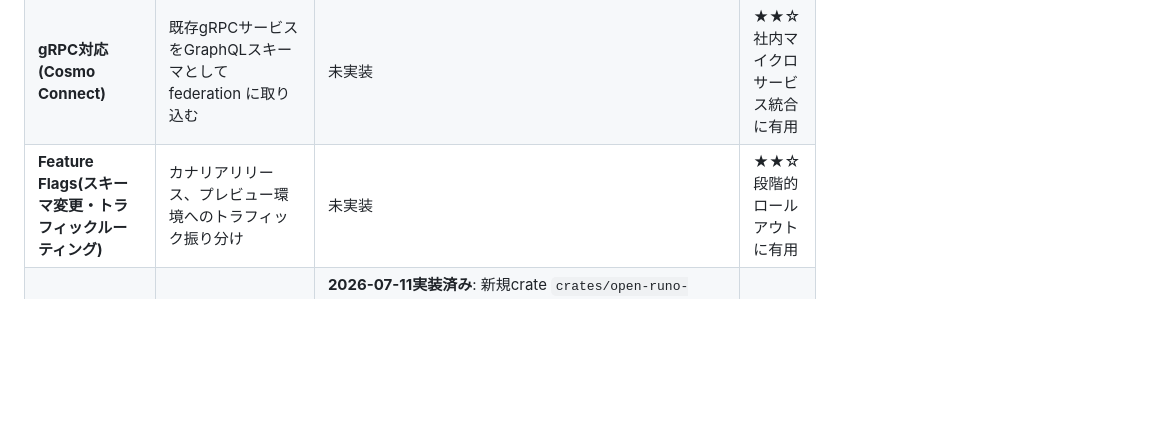
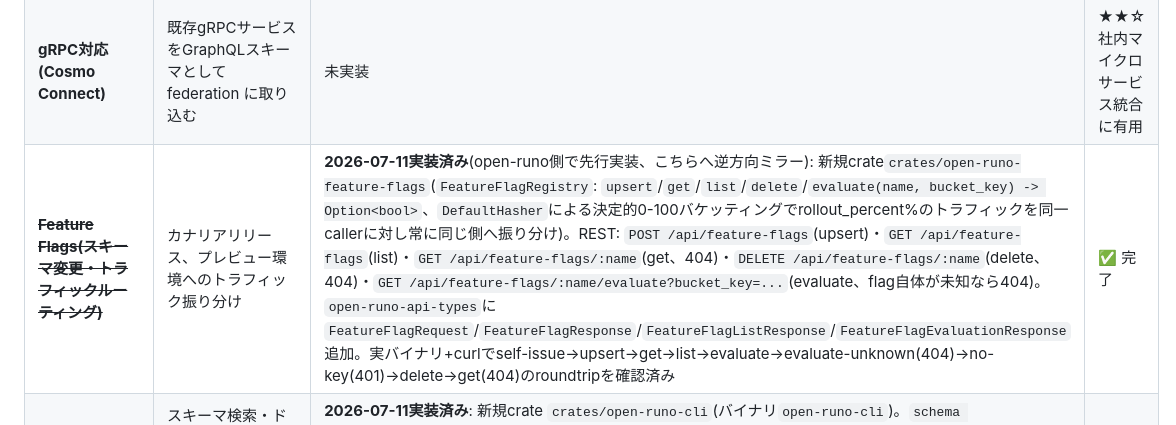
Before and after one commit to aon-co-jp/RPoem, a Markdown page: docs/cosmo-parity.md, the part around the change. Rendered like a GitHub page; blank space fills up the shorter version.

```diff
--- a/docs/cosmo-parity.md
+++ b/docs/cosmo-parity.md
@@ -84,7 +84,7 @@ Cosmoの機能を洗い出した。優先度は「REST APIを不要にする」
 |-----------|------|-----------------|--------|
 | **Event-Driven Federated Subscriptions (EDFS) / Cosmo Streams** | Kafka/NATS/Redis をGraphQL Subscriptionsのイベント源として統合 | 未実装(現状はin-processブロードキャストのみ) | ★★☆ 分散環境では必要 |
 | **gRPC対応 (Cosmo Connect)** | 既存gRPCサービスをGraphQLスキーマとして federation に取り込む | 未実装 | ★★☆ 社内マイクロサービス統合に有用 |
-| **Feature Flags(スキーマ変更・トラフィックルーティング)** | カナリアリリース、プレビュー環境へのトラフィック振り分け | 未実装 | ★★☆ 段階的ロールアウトに有用 |
+| ~~**Feature Flags(スキーマ変更・トラフィックルーティング)**~~ | カナリアリリース、プレビュー環境へのトラフィック振り分け | **2026-07-11実装済み**(open-runo側で先行実装、こちらへ逆方向ミラー): 新規crate`crates/open-runo-feature-flags`(`FeatureFlagRegistry`: `upsert`/`get`/`list`/`delete`/`evaluate(name, bucket_key) -> Option<bool>`、`DefaultHasher`による決定的0-100バケッティングでrollout_percent%のトラフィックを同一callerに対し常に同じ側へ振り分け)。REST: `POST /api/feature-flags`(upsert)・`GET /api/feature-flags`(list)・`GET /api/feature-flags/:name`(get、404)・`DELETE /api/feature-flags/:name`(delete、404)・`GET /api/feature-flags/:name/evaluate?bucket_key=...`(evaluate、flag自体が未知なら404)。`open-runo-api-types`に`FeatureFlagRequest`/`FeatureFlagResponse`/`FeatureFlagListResponse`/`FeatureFlagEvaluationResponse`追加。実バイナリ+curlでself-issue→upsert→get→list→evaluate→evaluate-unknown(404)→no-key(401)→delete→get(404)のroundtripを確認済み | ✅ 完了 |
 | ~~**Powerful CLI (`wgc`相当)**~~ | スキーマ検索・ドキュメント生成・composition checkをCLIから実行 | **2026-07-11実装済み**: 新規crate `crates/open-runo-cli`(バイナリ`open-runo-cli`)。`schema register/get/history`・`federation status`・`openapi`(OpenAPI 3.0スペックのdump=ドキュメント生成相当)・`login`を実装。`--api-key`未指定時は`POST /api/keys/self-issue`で自動取得(人間がAPIキーを意識しないという既存方針を踏襲)。`--json`で生JSON、デフォルトは人間可読出力。実バイナリ(`cargo run -p open-runo-router`)に対しCLIから登録→取得→履歴確認のroundtripおよび404エラーパスを実際に確認済み | ✅ 完了 |
 | **MCP (Model Context Protocol) Server統合** | LLMエージェントがCosmoのスキーマ/データを直接操作できるMCPサーバー | 未実装 | ★☆☆ 新しめのトレンド機能、必須ではない |
 | **Federation v1 互換の明示** | v1/v2両対応を明言 | open-runoはv2相当のみ実装、v1互換は未検証 | ★☆☆ 新規プロジェクトではv2のみで十分なことが多い |
```
Also changed, not shown: CLAUDE.md (+57 -2 lines).
